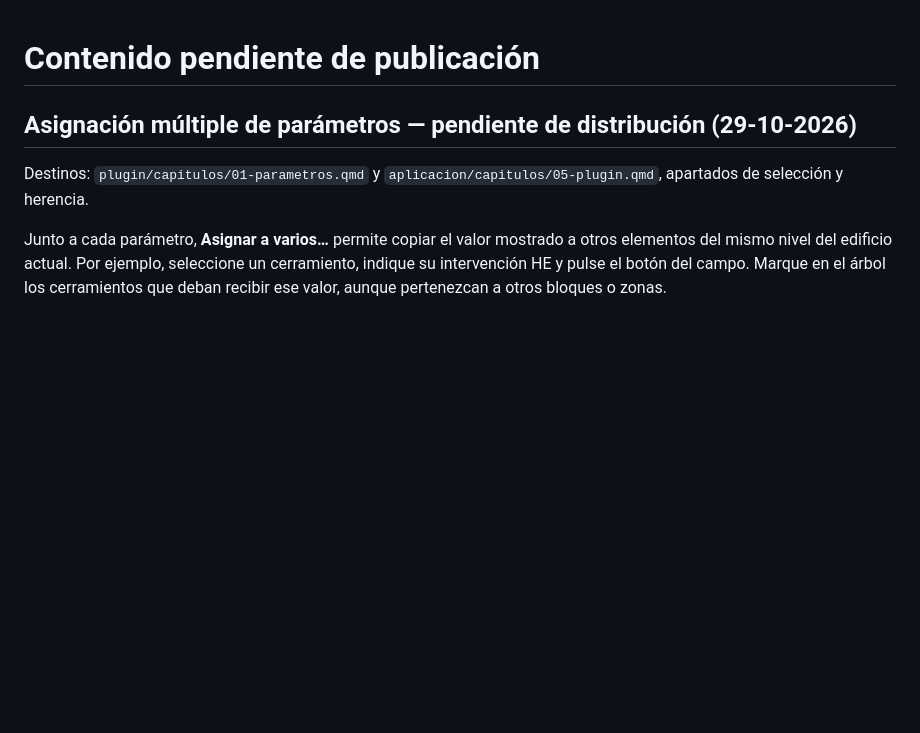
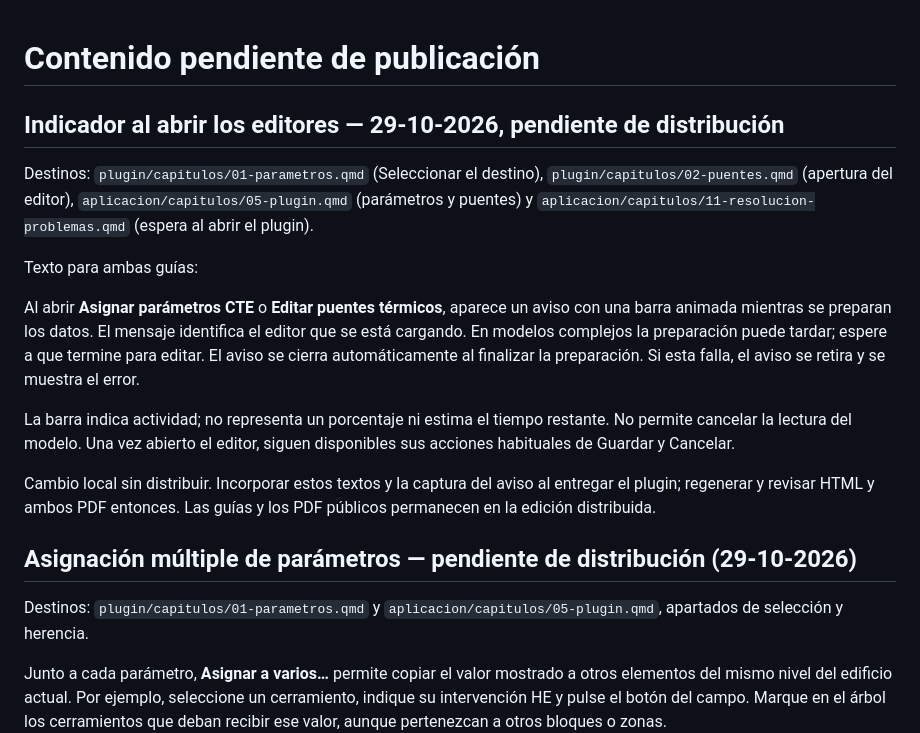
Before and after one commit to ecoeficiente/ayudacte, a Markdown page: EDITORIAL_PENDIENTE.md, the part around the change. Rendered like a GitHub page; blank space fills up the shorter version.

Commit message:
Preparar ayuda del indicador de carga de editores

```diff
--- a/EDITORIAL_PENDIENTE.md
+++ b/EDITORIAL_PENDIENTE.md
@@ -1,4 +1,16 @@
 # Contenido pendiente de publicación
+
+## Indicador al abrir los editores — 29-10-2026, pendiente de distribución
+
+Destinos: `plugin/capitulos/01-parametros.qmd` (Seleccionar el destino), `plugin/capitulos/02-puentes.qmd` (apertura del editor), `aplicacion/capitulos/05-plugin.qmd` (parámetros y puentes) y `aplicacion/capitulos/11-resolucion-problemas.qmd` (espera al abrir el plugin).
+
+Texto para ambas guías:
+
+Al abrir **Asignar parámetros CTE** o **Editar puentes térmicos**, aparece un aviso con una barra animada mientras se preparan los datos. El mensaje identifica el editor que se está cargando. En modelos complejos la preparación puede tardar; espere a que termine para editar. El aviso se cierra automáticamente al finalizar la preparación. Si esta falla, el aviso se retira y se muestra el error.
+
+La barra indica actividad; no representa un porcentaje ni estima el tiempo restante. No permite cancelar la lectura del modelo. Una vez abierto el editor, siguen disponibles sus acciones habituales de Guardar y Cancelar.
+
+Cambio local sin distribuir. Incorporar estos textos y la captura del aviso al entregar el plugin; regenerar y revisar HTML y ambos PDF entonces. Las guías y los PDF públicos permanecen en la edición distribuida.
 
 ## Asignación múltiple de parámetros — pendiente de distribución (29-10-2026)
 
```
